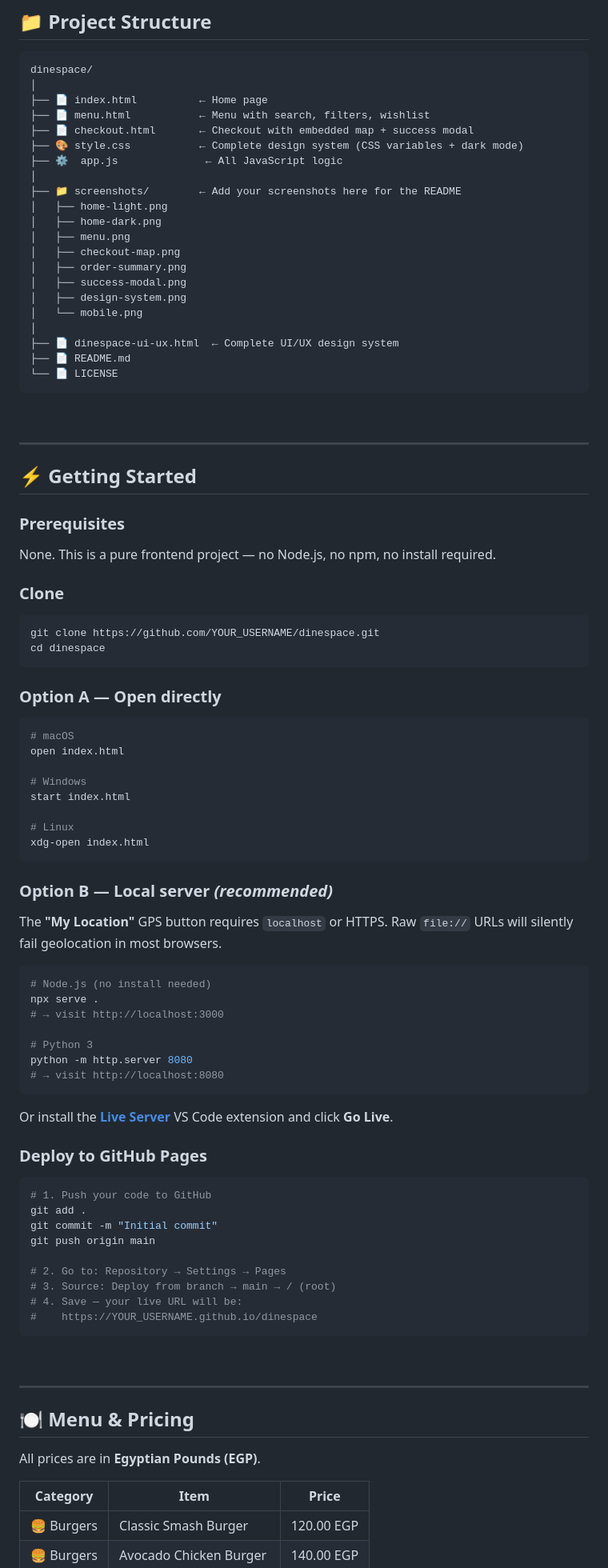
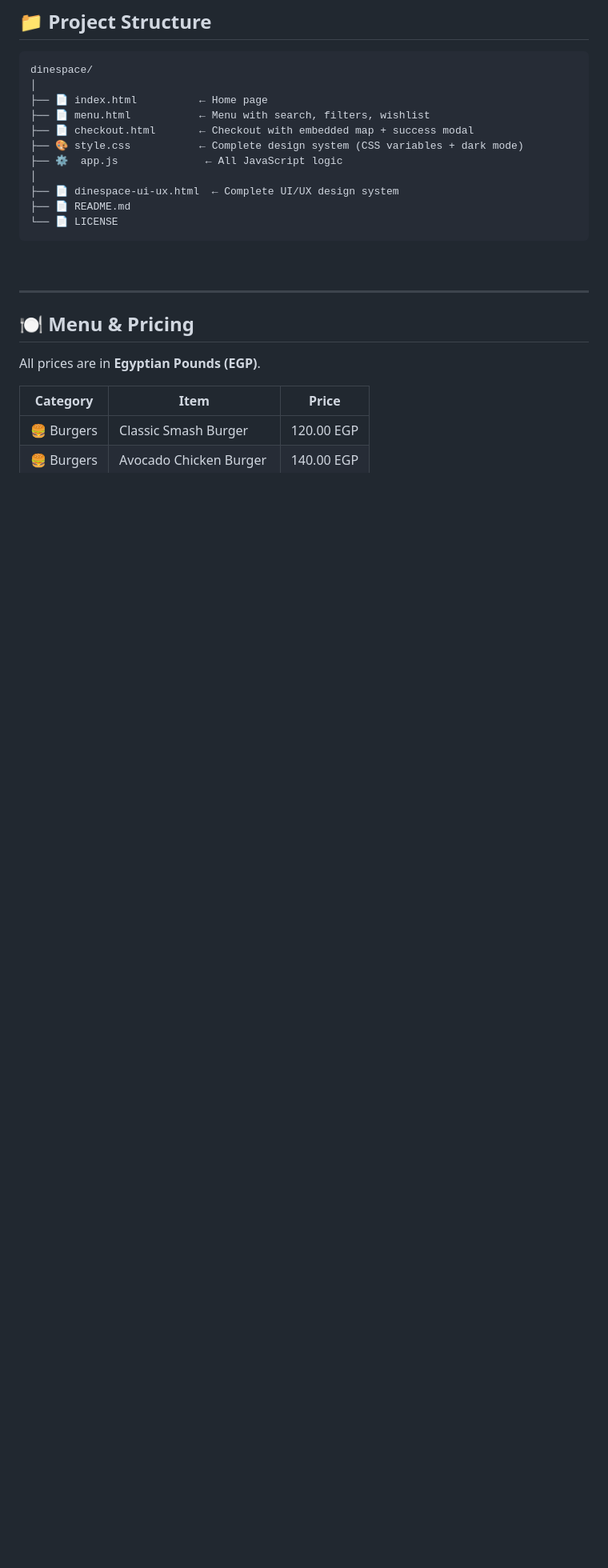
Before and after one commit to Mo-Mab007/DineSpace, a Markdown page: README.md, the part around one of its changes. Shown at 80% size. Drawn GitHub-style; blank space fills up the shorter version.

````diff
--- a/README.md
+++ b/README.md
@@ -245,79 +216,9 @@ dinespace/
 ├── 🎨 style.css           ← Complete design system (CSS variables + dark mode)
 ├── ⚙️  app.js              ← All JavaScript logic
 │
-├── 📁 screenshots/        ← Add your screenshots here for the README
-│   ├── home-light.png
-│   ├── home-dark.png
-│   ├── menu.png
-│   ├── checkout-map.png
-│   ├── order-summary.png
-│   ├── success-modal.png
-│   ├── design-system.png
-│   └── mobile.png
-│
 ├── 📄 dinespace-ui-ux.html  ← Complete UI/UX design system
 ├── 📄 README.md
 └── 📄 LICENSE
-```
-
-<br>
-
----
-
-## ⚡ Getting Started
-
-### Prerequisites
-
-None. This is a pure frontend project — no Node.js, no npm, no install required.
-
-### Clone
-
-```bash
-git clone https://github.com/YOUR_USERNAME/dinespace.git
-cd dinespace
-```
-
-### Option A — Open directly
-
-```bash
-# macOS
-open index.html
-
-# Windows
-start index.html
-
-# Linux
-xdg-open index.html
-```
-
-### Option B — Local server *(recommended)*
-
-The **"My Location"** GPS button requires `localhost` or HTTPS. Raw `file://` URLs will silently fail geolocation in most browsers.
-
-```bash
-# Node.js (no install needed)
-npx serve .
-# → visit http://localhost:3000
-
-# Python 3
-python -m http.server 8080
-# → visit http://localhost:8080
-```
-
-Or install the **[Live Server](https://marketplace.visualstudio.com/items?itemName=ritwickdey.LiveServer)** VS Code extension and click **Go Live**.
-
-### Deploy to GitHub Pages
-
-```bash
-# 1. Push your code to GitHub
-git add .
-git commit -m "Initial commit"
-git push origin main
-
-# 2. Go to: Repository → Settings → Pages
-# 3. Source: Deploy from branch → main → / (root)
-# 4. Save — your live URL will be:
-#    https://YOUR_USERNAME.github.io/dinespace
 ```
 
 <br>
````
Also changed, not shown: other parts of README.md (+6 -56 lines).
